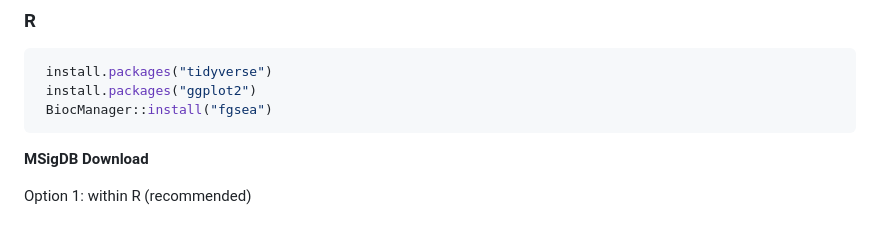
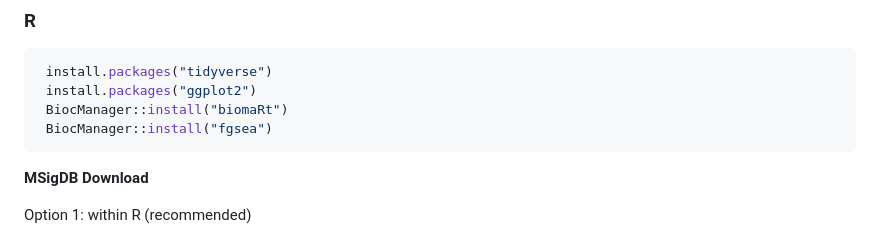
Before and after one commit to asmurrill29/common-vs-rare-variants-ASD, a Markdown page: README.md, the part around the change. GitHub-like rendering.

Commit message:
added dependency

````diff
--- a/README.md
+++ b/README.md
@@ -30,6 +30,7 @@
 ```r
  install.packages("tidyverse")
  install.packages("ggplot2")
+ BiocManager::install("biomaRt")
  BiocManager::install("fgsea")
 ```
 **MSigDB Download**
````
